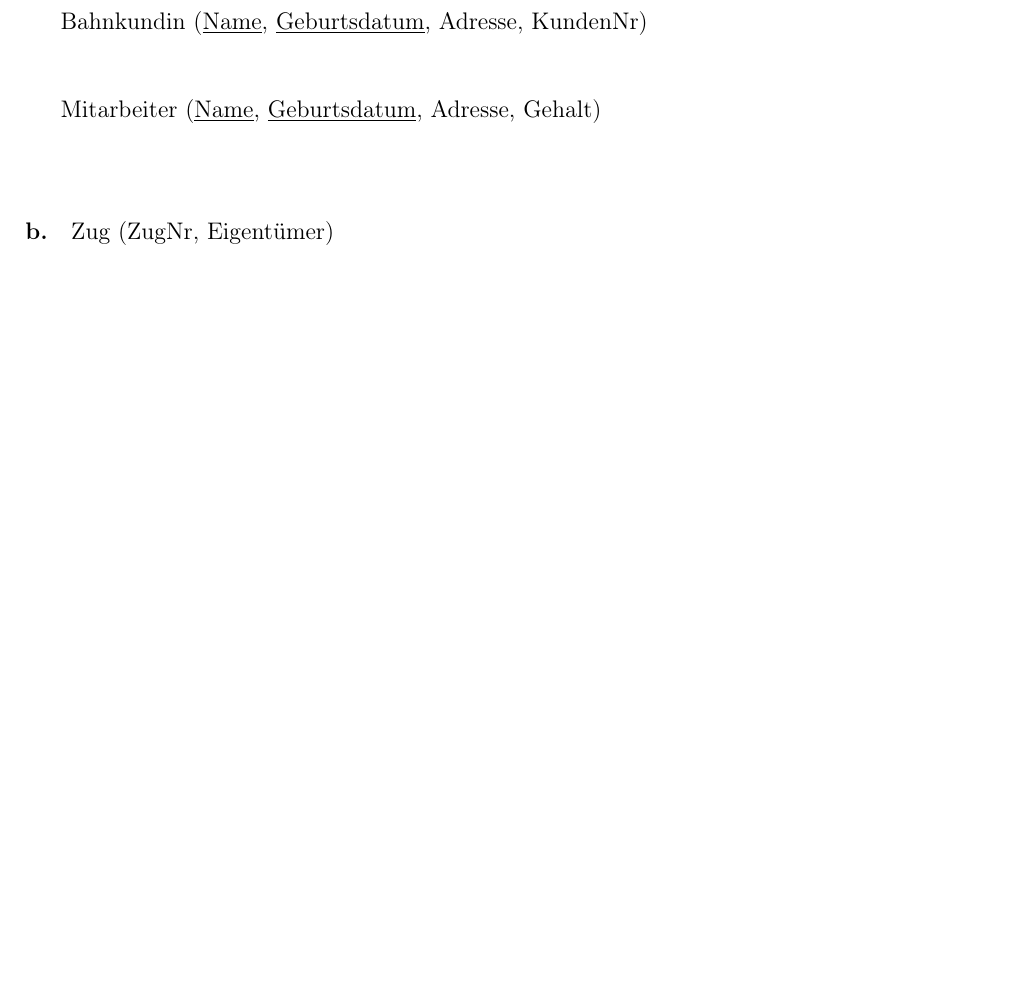
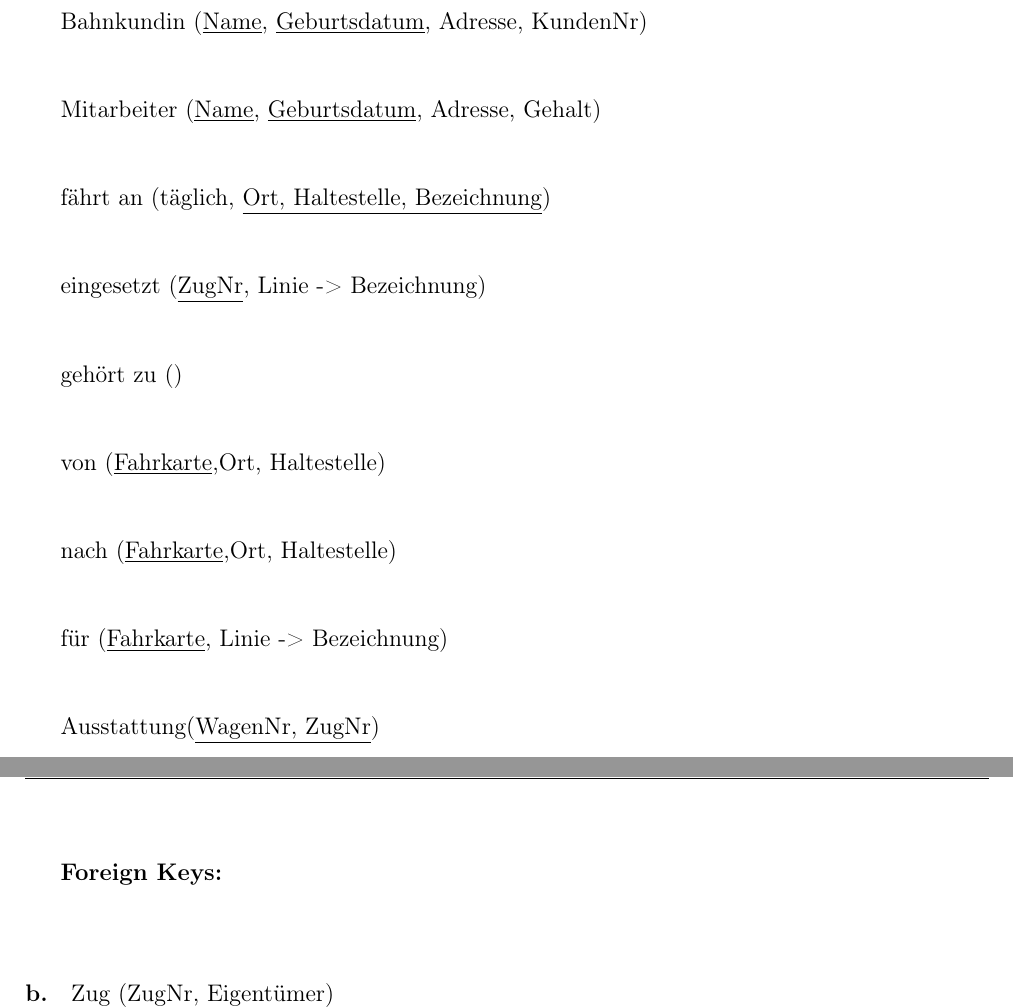
Before and after one commit to heilanls/mod-ss18, a LaTeX document (A02_Blosch_Heiland.tex): part of page 2 of 3 before the commit and two parts of pages 2 and 3 of 3 after it, the two joined at a grey line, cut so that both start at the same text, the shorter picture padded with empty space. Compiled offline with pdfLaTeX; an older LaTeX class or package is replaced by its successor.

Commit message:
Aufgabe 2.1

```diff
--- a/A02_Blosch_Heiland.tex
+++ b/A02_Blosch_Heiland.tex
@@ -31,6 +31,22 @@
 	 	Bahnkundin (\underline{Name}, \underline{Geburtsdatum}, Adresse, KundenNr)\\[1,3em]
 
 	 	Mitarbeiter (\underline{Name}, \underline{Geburtsdatum},  Adresse, Gehalt)\\[1,3em]
+
+	 	f"ahrt an (täglich, \underline{Ort, Haltestelle, Bezeichnung})\\[1,3em]
+
+	 	eingesetzt (\underline{ZugNr}, Linie -> Bezeichnung)\\[1,3em]
+
+	 	geh"ort zu ()\\[1,3em]
+
+	 	von (\underline{Fahrkarte},Ort, Haltestelle)\\[1,3em]
+
+	 	nach (\underline{Fahrkarte},Ort, Haltestelle)\\[1,3em]
+
+	 	f"ur (\underline{Fahrkarte}, Linie -> Bezeichnung)\\[1,3em]
+
+	 	Ausstattung(\underline{WagenNr, ZugNr})\\[2 em]
+
+	 	\textbf{Foreign Keys:}\\[1,3em]
 
  	%b)
  	%Geben Sie alle Fremdschlüsselattribute an und benennen Sie die Relationen und Attribute, auf die diese jeweils verweisen in der folgenden Notation:
```
Also changed, not shown: A02_Blosch_Heiland.pdf, A02_Blosch_Heiland.tex (2 more changed lines), 2 other files. Lines whose indentation alone changed are shown as unchanged.
